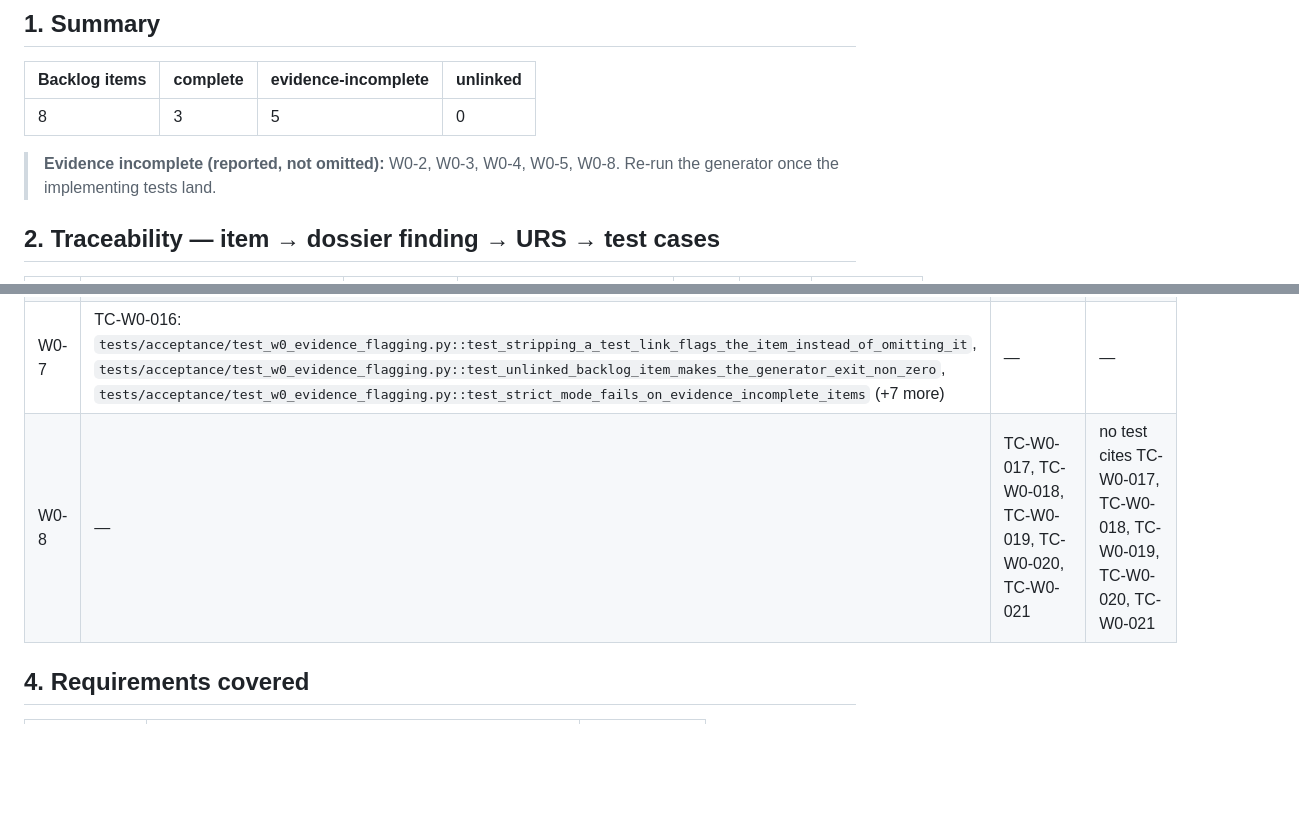
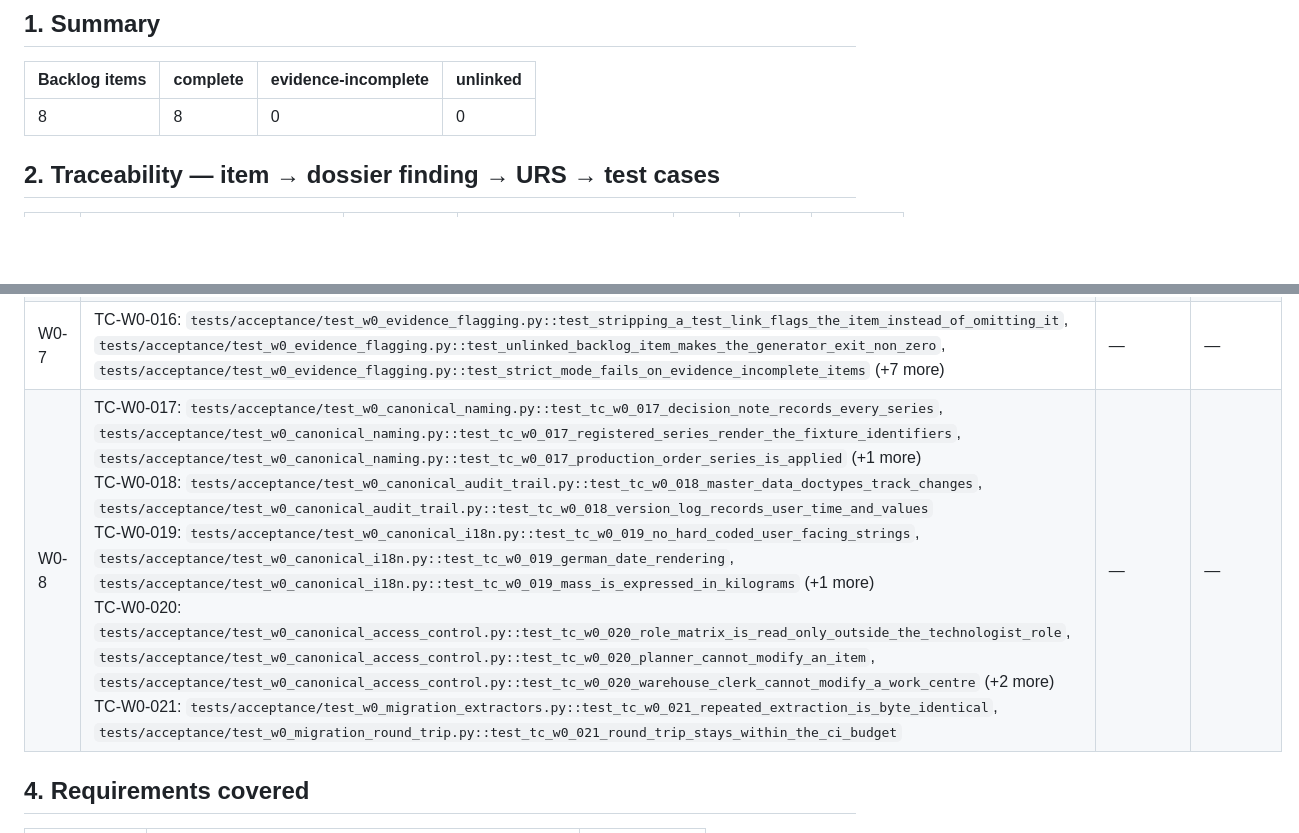
Before and after one commit to SachetCognition/rheinwerk-mes-core, a Markdown page: docs/evidence/W0-evidence-pack.md, 2 parts joined by grey strips. Drawn GitHub-style; blank space fills up the shorter version.

Commit message:
Regenerate W0 evidence pack after migration tooling merge: 8/8 complete, 0 unlinked

```diff
--- a/docs/evidence/W0-evidence-pack.md
+++ b/docs/evidence/W0-evidence-pack.md
@@ -13,9 +13,7 @@ Sources of truth read for this pack:
 
 | Backlog items | complete | evidence-incomplete | unlinked |
 |---|---|---|---|
-| 8 | 3 | 5 | 0 |
-
-> **Evidence incomplete (reported, not omitted):** W0-2, W0-3, W0-4, W0-5, W0-8. Re-run the generator once the implementing tests land.
+| 8 | 8 | 0 | 0 |
 
 ## 2. Traceability — item → dossier finding → URS → test cases
 
@@ -42,6 +40,6 @@ Sources of truth read for this pack:
 | W0-6 | TC-W0-014: `tests/characterisation/test_contracts.py::test_parity_contract`, `tests/characterisation/test_contracts.py::test_acceptance_gate_refuses_order_without_dates_line_and_technology`, `tests/characterisation/test_contracts.py::test_completion_gate_refuses_zero_done_quantity` (+6 more)<br>TC-W0-015: `tests/characterisation/test_harness.py::test_drifted_implementation_breaks_the_contract`, `tests/characterisation/test_harness.py::test_ci_runs_the_contract_suite` | — | — |
 | W0-7 | TC-W0-016: `tests/acceptance/test_w0_evidence_flagging.py::test_stripping_a_test_link_flags_the_item_instead_of_omitting_it`, `tests/acceptance/test_w0_evidence_flagging.py::test_unlinked_backlog_item_makes_the_generator_exit_non_zero`, `tests/acceptance/test_w0_evidence_flagging.py::test_strict_mode_fails_on_evidence_incomplete_items` (+7 more) | — | — |
-| W0-8 | — | TC-W0-017, TC-W0-018, TC-W0-019, TC-W0-020, TC-W0-021 | no test cites TC-W0-017, TC-W0-018, TC-W0-019, TC-W0-020, TC-W0-021 |
+| W0-8 | TC-W0-017: `tests/acceptance/test_w0_canonical_naming.py::test_tc_w0_017_decision_note_records_every_series`, `tests/acceptance/test_w0_canonical_naming.py::test_tc_w0_017_registered_series_render_the_fixture_identifiers`, `tests/acceptance/test_w0_canonical_naming.py::test_tc_w0_017_production_order_series_is_applied` (+1 more)<br>TC-W0-018: `tests/acceptance/test_w0_canonical_audit_trail.py::test_tc_w0_018_master_data_doctypes_track_changes`, `tests/acceptance/test_w0_canonical_audit_trail.py::test_tc_w0_018_version_log_records_user_time_and_values`<br>TC-W0-019: `tests/acceptance/test_w0_canonical_i18n.py::test_tc_w0_019_no_hard_coded_user_facing_strings`, `tests/acceptance/test_w0_canonical_i18n.py::test_tc_w0_019_german_date_rendering`, `tests/acceptance/test_w0_canonical_i18n.py::test_tc_w0_019_mass_is_expressed_in_kilograms` (+1 more)<br>TC-W0-020: `tests/acceptance/test_w0_canonical_access_control.py::test_tc_w0_020_role_matrix_is_read_only_outside_the_technologist_role`, `tests/acceptance/test_w0_canonical_access_control.py::test_tc_w0_020_planner_cannot_modify_an_item`, `tests/acceptance/test_w0_canonical_access_control.py::test_tc_w0_020_warehouse_clerk_cannot_modify_a_work_centre` (+2 more)<br>TC-W0-021: `tests/acceptance/test_w0_migration_extractors.py::test_tc_w0_021_repeated_extraction_is_byte_identical`, `tests/acceptance/test_w0_migration_round_trip.py::test_tc_w0_021_round_trip_stays_within_the_ci_budget` | — | — |
 
 ## 4. Requirements covered
 
```
Also changed, not shown: other parts of docs/evidence/W0-evidence-pack.md (+9 -9 lines).
